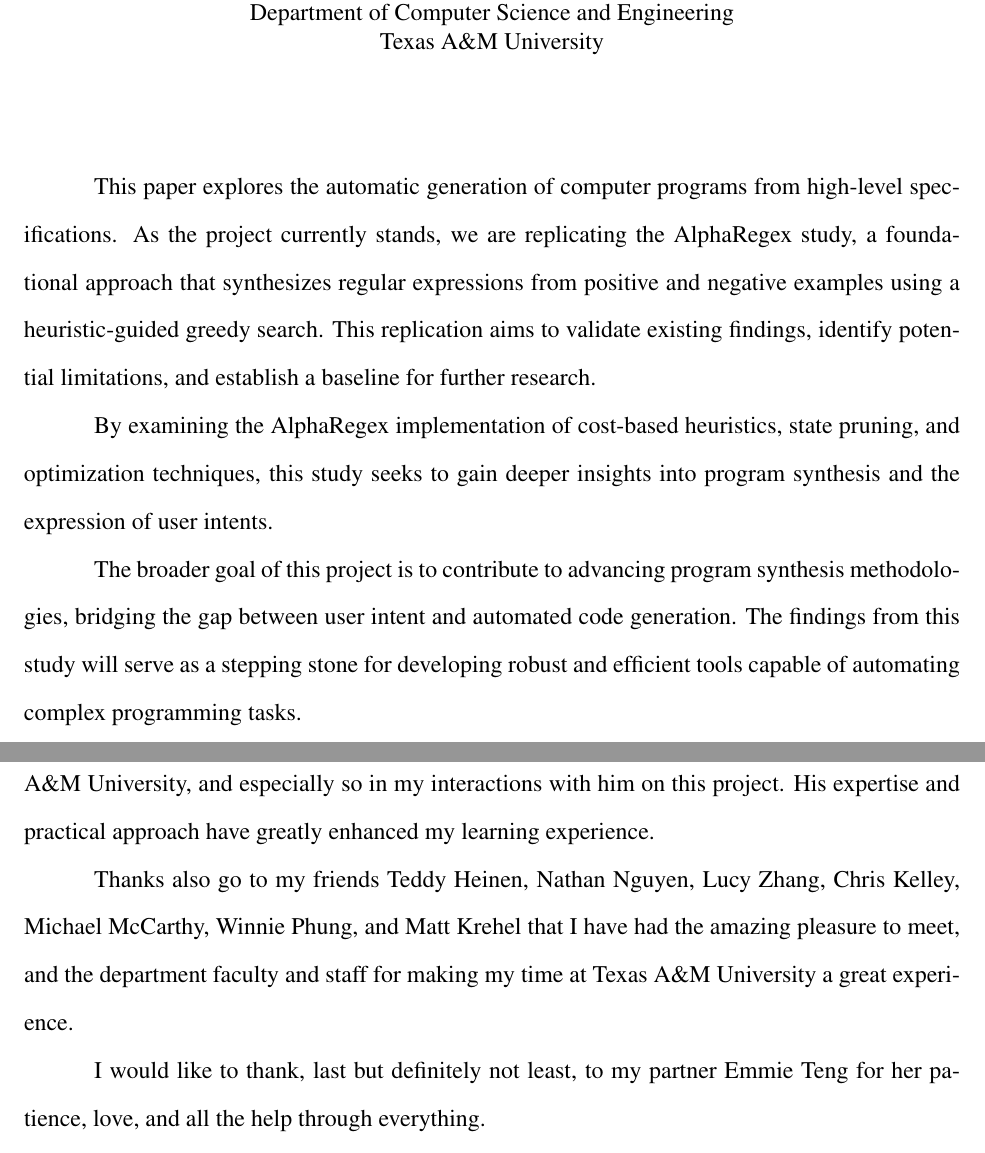
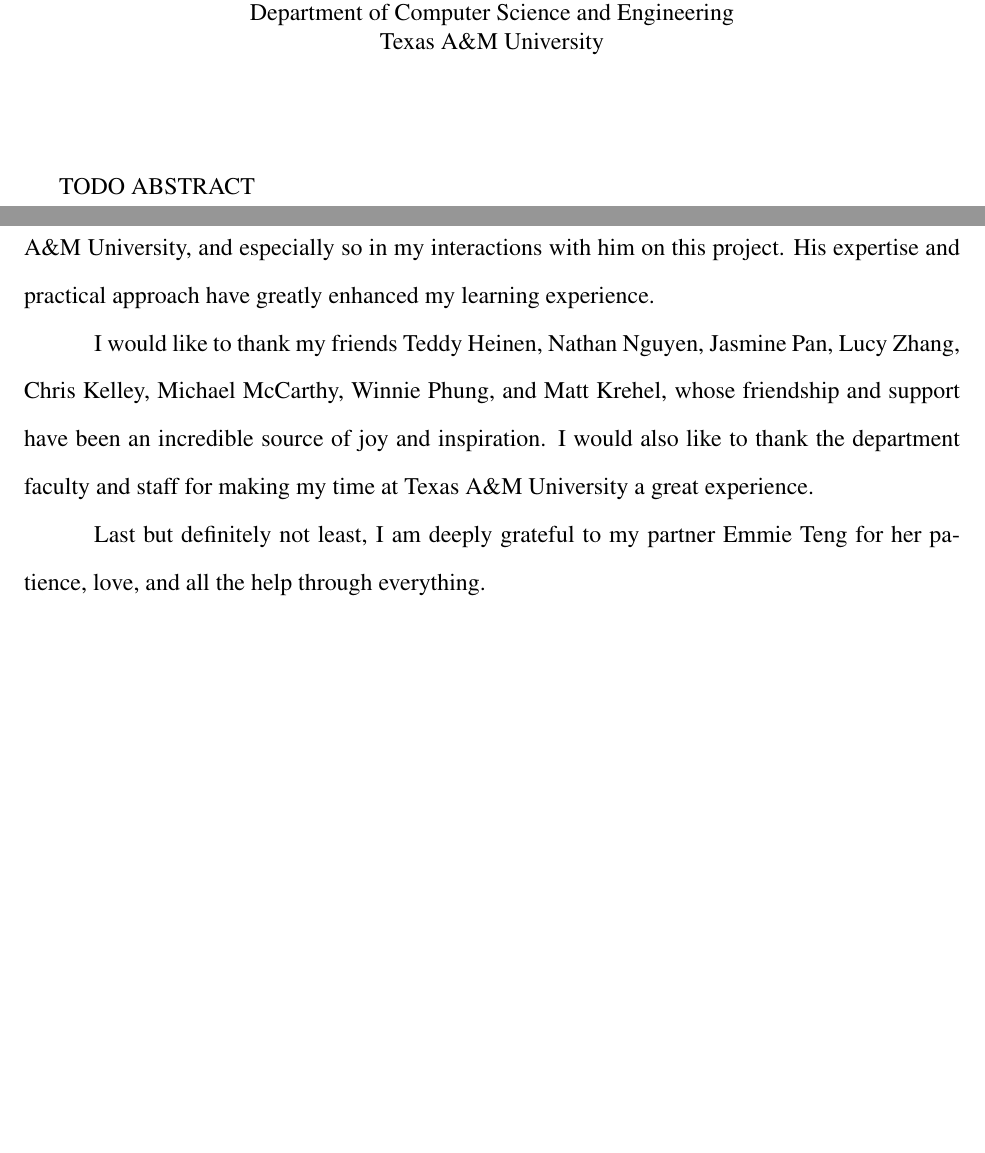
Before and after one commit to lilacstella/regex_synthesis_thesis, a LaTeX thesis (2425URS.tex, which reads data/04-Abstract.tex, data/06-Acknowledgements.tex): two parts of pages 5 and 6 of 37, joined at a grey line, cut so that both start at the same text, the shorter picture padded with empty space. Compiled offline with pdfLaTeX.

Commit message:
acknowledgements

```diff
--- a/data/04-Abstract.tex
+++ b/data/04-Abstract.tex
@@ -79,12 +79,7 @@ Texas A\&M University
 % Use the Double /indent command to properly indent all paragraphs. Enter your abstract text.
 
 
-\indent\indent This paper explores the automatic generation of computer programs from high-level specifications. As the project currently stands, we are replicating the AlphaRegex study, a foundational approach that synthesizes regular expressions from positive and negative examples using a heuristic-guided greedy search. This replication aims to validate existing findings, identify potential limitations, and establish a baseline for further research.
-
-\indent\indent By examining the AlphaRegex implementation of cost-based heuristics, state pruning, and optimization techniques, this study seeks to gain deeper insights into program synthesis and the expression of user intents.
-
-
-\indent\indent The broader goal of this project is to contribute to advancing program synthesis methodologies, bridging the gap between user intent and automated code generation. The findings from this study will serve as a stepping stone for developing robust and efficient tools capable of automating complex programming tasks.
+TODO ABSTRACT
 
 
 \pagebreak{}
--- a/data/06-Acknowledgements.tex
+++ b/data/06-Acknowledgements.tex
@@ -48,9 +48,9 @@
 
 \indent\indent I would like to express my sincere gratitude to my faculty advisor, Dr. Philip Ritchey, for his exceptional guidance and support throughout the duration of this project. Dr. Ritchey's insightful advice and helpful pointers have been invaluable to me during my entire college career at Texas A\&M University, and especially so in my interactions with him on this project. His expertise and practical approach have greatly enhanced my learning experience.
 
-\indent\indent Thanks also go to my friends Teddy Heinen, Nathan Nguyen, Lucy Zhang, Chris Kelley, Michael McCarthy, Winnie Phung, and Matt Krehel that I have had the amazing pleasure to meet, and the department faculty and staff for making my time at Texas A\&M University a great experience.
+\indent\indent I would like to thank my friends Teddy Heinen, Nathan Nguyen, Jasmine Pan, Lucy Zhang, Chris Kelley, Michael McCarthy, Winnie Phung, and Matt Krehel, whose friendship and support have been an incredible source of joy and inspiration. I would also like to thank the department faculty and staff for making my time at Texas A\&M University a great experience.
 
-\indent\indent I would like to thank, last but definitely not least, to my partner Emmie Teng for her patience, love, and all the help through everything.
+\indent\indent Last but definitely not least, I am deeply grateful to my partner Emmie Teng for her patience, love, and all the help through everything.
 
 
 
```
Also changed, not shown: data/11-Results.tex (+0 -14 lines).
